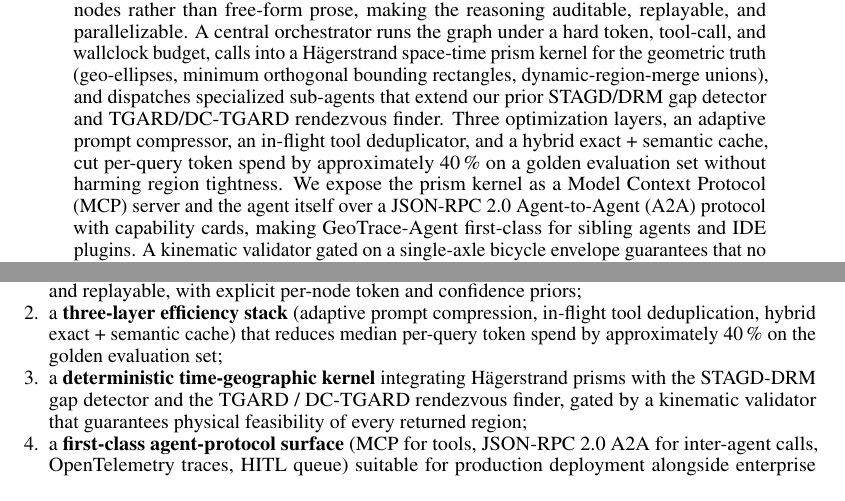
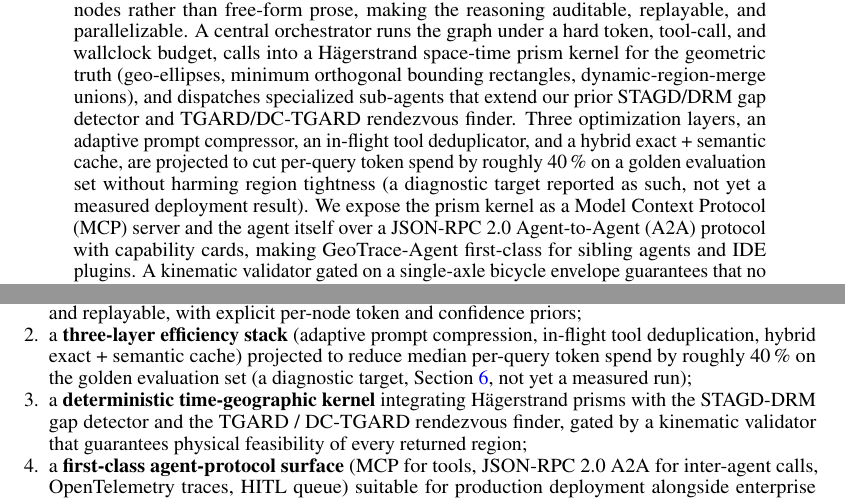
Before and after one commit to arunshar/geotrace-agent, a LaTeX paper (paper/geotrace_agent_neurips.tex): two parts of pages 1 and 2 of 16, joined at a grey line, cut so that both start at the same text. Compiled offline with pdfLaTeX.

Commit message:
Abstract/contributions: mark the ~40% token reduction as a diagnostic target, not a measured result
The experiments section already frames the token/latency numbers as diagnostic
trend targets to be replaced by a measured deployment run, and offline_eval has
not been run with a live planner (no eval_results on disk). The abstract and the
efficiency-stack contribution stated the ~40% reduction as if measured, which
contradicts the body; both now say projected/diagnostic.

```diff
--- a/paper/geotrace_agent_neurips.tex
+++ b/paper/geotrace_agent_neurips.tex
@@ -246,7 +246,7 @@
 
 % ============================================================
 \begin{abstract}
-We present \textbf{GeoTrace-Agent}, a production-grade multi-agent framework that combines deterministic time-geographic computation with large-language-model planning to answer natural-language questions over heterogeneous trajectory data. A typed \emph{PlanGraph} encodes the agent's chain of thought as a directed acyclic graph of statically-validated nodes rather than free-form prose, making the reasoning auditable, replayable, and parallelizable. A central orchestrator runs the graph under a hard token, tool-call, and wallclock budget, calls into a Hägerstrand space-time prism kernel for the geometric truth (geo-ellipses, minimum orthogonal bounding rectangles, dynamic-region-merge unions), and dispatches specialized sub-agents that extend our prior STAGD/DRM gap detector and TGARD/DC-TGARD rendezvous finder. Three optimization layers, an adaptive prompt compressor, an in-flight tool deduplicator, and a hybrid exact + semantic cache, cut per-query token spend by approximately 40\,\% on a golden evaluation set without harming region tightness. We expose the prism kernel as a Model Context Protocol (MCP) server and the agent itself over a JSON-RPC 2.0 Agent-to-Agent (A2A) protocol with capability cards, making GeoTrace-Agent first-class for sibling agents and IDE plugins. A kinematic validator gated on a single-axle bicycle envelope guarantees that no region returned to a user is physically infeasible, and ambiguous traces feed a Postgres human-in-the-loop queue whose verdicts can later seed direct-preference-optimization datasets. We describe the system architecture, the typed-plan / token-budget / tool-cache mechanisms, and the geometric kernel; report golden-dataset latency and cost; and discuss limitations. The system is open-sourced.
+We present \textbf{GeoTrace-Agent}, a production-grade multi-agent framework that combines deterministic time-geographic computation with large-language-model planning to answer natural-language questions over heterogeneous trajectory data. A typed \emph{PlanGraph} encodes the agent's chain of thought as a directed acyclic graph of statically-validated nodes rather than free-form prose, making the reasoning auditable, replayable, and parallelizable. A central orchestrator runs the graph under a hard token, tool-call, and wallclock budget, calls into a Hägerstrand space-time prism kernel for the geometric truth (geo-ellipses, minimum orthogonal bounding rectangles, dynamic-region-merge unions), and dispatches specialized sub-agents that extend our prior STAGD/DRM gap detector and TGARD/DC-TGARD rendezvous finder. Three optimization layers, an adaptive prompt compressor, an in-flight tool deduplicator, and a hybrid exact + semantic cache, are projected to cut per-query token spend by roughly 40\,\% on a golden evaluation set without harming region tightness (a diagnostic target reported as such, not yet a measured deployment result). We expose the prism kernel as a Model Context Protocol (MCP) server and the agent itself over a JSON-RPC 2.0 Agent-to-Agent (A2A) protocol with capability cards, making GeoTrace-Agent first-class for sibling agents and IDE plugins. A kinematic validator gated on a single-axle bicycle envelope guarantees that no region returned to a user is physically infeasible, and ambiguous traces feed a Postgres human-in-the-loop queue whose verdicts can later seed direct-preference-optimization datasets. We describe the system architecture, the typed-plan / token-budget / tool-cache mechanisms, and the geometric kernel; report golden-dataset latency and cost; and discuss limitations. The system is open-sourced.
 \end{abstract}
 
 % ============================================================
@@ -275,7 +275,7 @@ GeoTrace-Agent speaks the modern agent-protocol stack natively. The prism kernel
 We make five contributions:
 \begin{enumerate}[leftmargin=*]
   \item a \textbf{typed PlanGraph} chain-of-thought representation that is statically validated, parallel-sortable, and replayable, with explicit per-node token and confidence priors;
-  \item a \textbf{three-layer efficiency stack} (adaptive prompt compression, in-flight tool deduplication, hybrid exact + semantic cache) that reduces median per-query token spend by approximately 40\,\% on the golden evaluation set;
+  \item a \textbf{three-layer efficiency stack} (adaptive prompt compression, in-flight tool deduplication, hybrid exact + semantic cache) projected to reduce median per-query token spend by roughly 40\,\% on the golden evaluation set (a diagnostic target, Section \ref{sec:expts}, not yet a measured run);
   \item a \textbf{deterministic time-geographic kernel} integrating Hägerstrand prisms with the STAGD-DRM gap detector and the TGARD / DC-TGARD rendezvous finder, gated by a kinematic validator that guarantees physical feasibility of every returned region;
   \item a \textbf{first-class agent-protocol surface} (MCP for tools, JSON-RPC 2.0 A2A for inter-agent calls, OpenTelemetry traces, HITL queue) suitable for production deployment alongside enterprise multi-agent frameworks; and
   \item a \textbf{durable-orchestration port} (Section \ref{sec:durable}) that recognizes the neuro-symbolic trust boundary as a \emph{determinism} boundary and maps it onto a durable workflow / activity split, inheriting the engine's crash-safe replay and a human-in-the-loop that survives worker restarts (exercised in the engine's test environment), with a lossless, geometrically-faithful serialization contract for the space-time prism that crosses that boundary.
```
